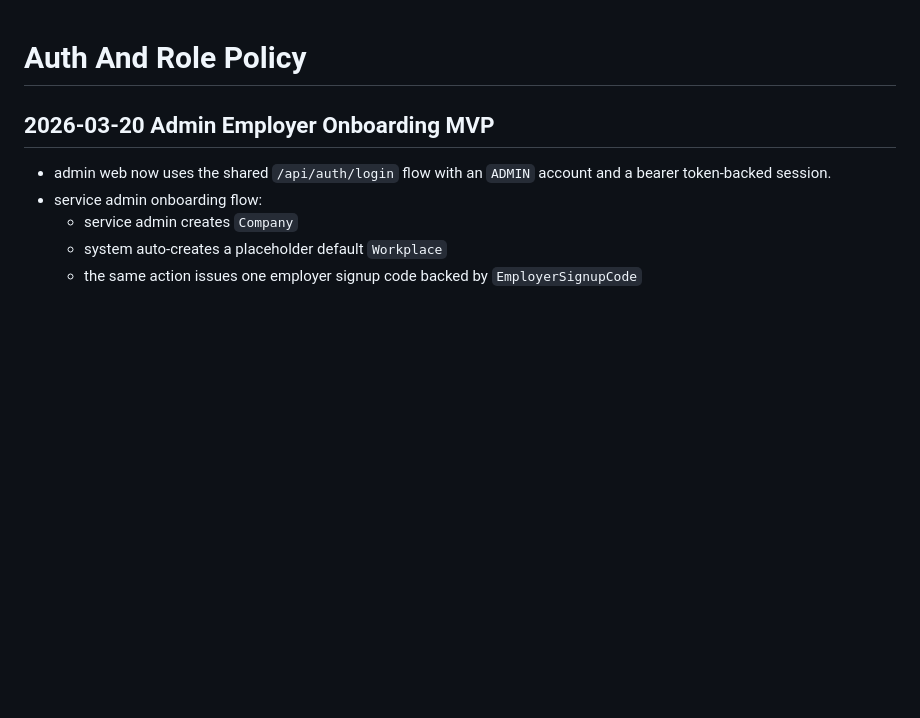
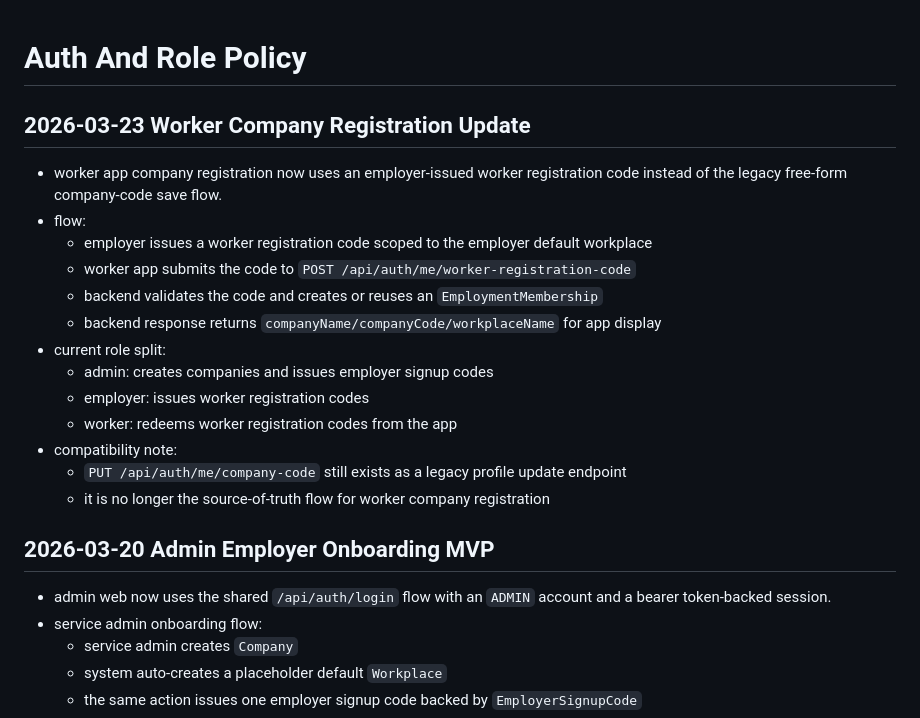
Before and after one commit to Jun-201-401/dondone, a Markdown page: docs/web/auth-and-role-policy.md, the part around the change. GitHub-like rendering; blank space fills up the shorter version.

```diff
--- a/docs/web/auth-and-role-policy.md
+++ b/docs/web/auth-and-role-policy.md
@@ -1,4 +1,19 @@
 # Auth And Role Policy
+
+## 2026-03-23 Worker Company Registration Update
+- worker app company registration now uses an employer-issued worker registration code instead of the legacy free-form company-code save flow.
+- flow:
+  - employer issues a worker registration code scoped to the employer default workplace
+  - worker app submits the code to `POST /api/auth/me/worker-registration-code`
+  - backend validates the code and creates or reuses an `EmploymentMembership`
+  - backend response returns `companyName/companyCode/workplaceName` for app display
+- current role split:
+  - admin: creates companies and issues employer signup codes
+  - employer: issues worker registration codes
+  - worker: redeems worker registration codes from the app
+- compatibility note:
+  - `PUT /api/auth/me/company-code` still exists as a legacy profile update endpoint
+  - it is no longer the source-of-truth flow for worker company registration
 
 ## 2026-03-20 Admin Employer Onboarding MVP
 - admin web now uses the shared `/api/auth/login` flow with an `ADMIN` account and a bearer token-backed session.
```
Also changed, not shown: docs/web/implementation-slices.md (+20 -0 lines), 1 other file.
